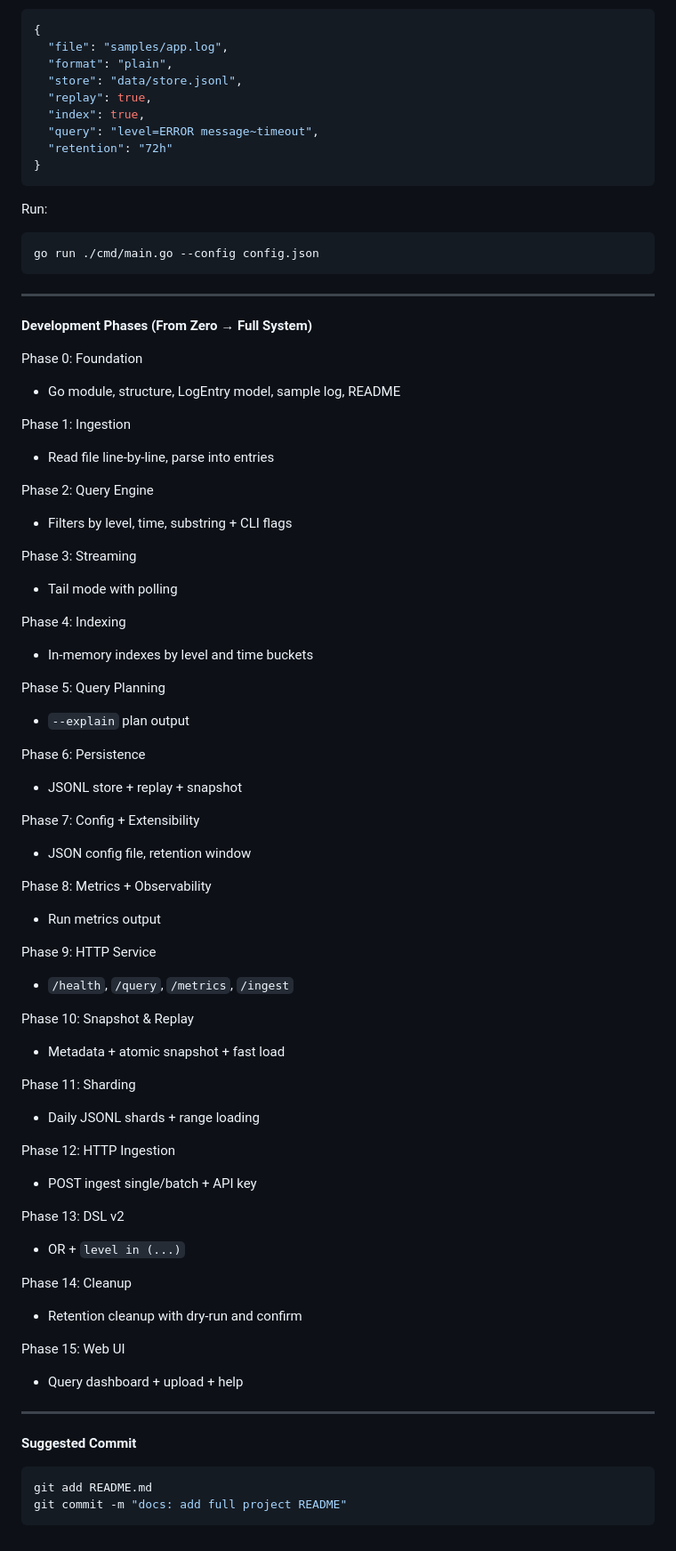
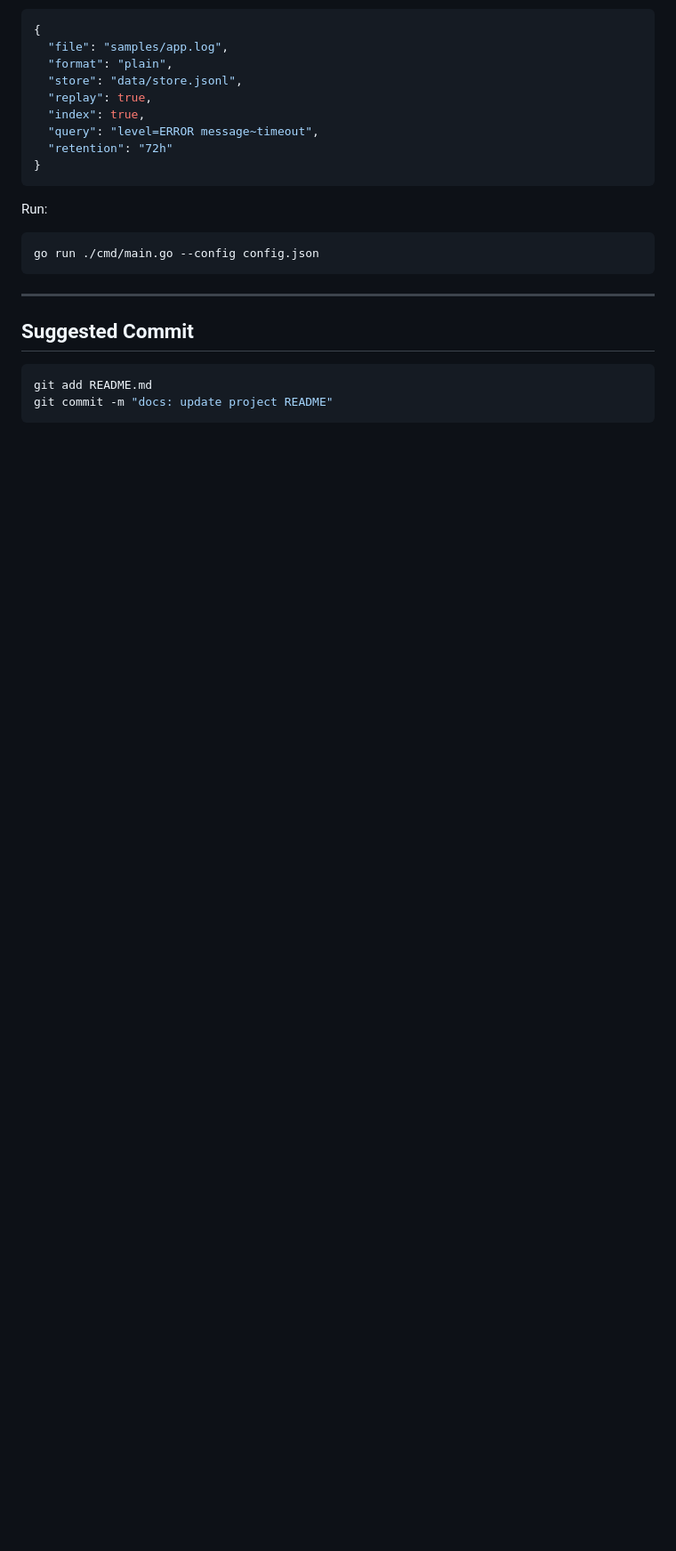
Before and after one commit to armash66/log-pipeline, a Markdown page: README.md, the part around one of its changes. Shown at 89% size. GitHub-like rendering; blank space fills up the shorter version.

Commit message:
docs: update project README

````diff
--- a/README.md
+++ b/README.md
@@ -202,61 +209,9 @@ go run ./cmd/main.go --config config.json
 
 ---
 
-**Development Phases (From Zero → Full System)**
-
-Phase 0: Foundation
-- Go module, structure, LogEntry model, sample log, README
-
-Phase 1: Ingestion
-- Read file line-by-line, parse into entries
-
-Phase 2: Query Engine
-- Filters by level, time, substring + CLI flags
-
-Phase 3: Streaming
-- Tail mode with polling
-
-Phase 4: Indexing
-- In-memory indexes by level and time buckets
-
-Phase 5: Query Planning
-- `--explain` plan output
-
-Phase 6: Persistence
-- JSONL store + replay + snapshot
-
-Phase 7: Config + Extensibility
-- JSON config file, retention window
-
-Phase 8: Metrics + Observability
-- Run metrics output
-
-Phase 9: HTTP Service
-- `/health`, `/query`, `/metrics`, `/ingest`
-
-Phase 10: Snapshot & Replay
-- Metadata + atomic snapshot + fast load
-
-Phase 11: Sharding
-- Daily JSONL shards + range loading
-
-Phase 12: HTTP Ingestion
-- POST ingest single/batch + API key
-
-Phase 13: DSL v2
-- OR + `level in (...)`
-
-Phase 14: Cleanup
-- Retention cleanup with dry-run and confirm
-
-Phase 15: Web UI
-- Query dashboard + upload + help
-
----
-
-**Suggested Commit**
+## Suggested Commit
 
 ```bash
 git add README.md
-git commit -m "docs: add full project README"
+git commit -m "docs: update project README"
 ```
````
Also changed, not shown: other parts of README.md (+34 -27 lines).
